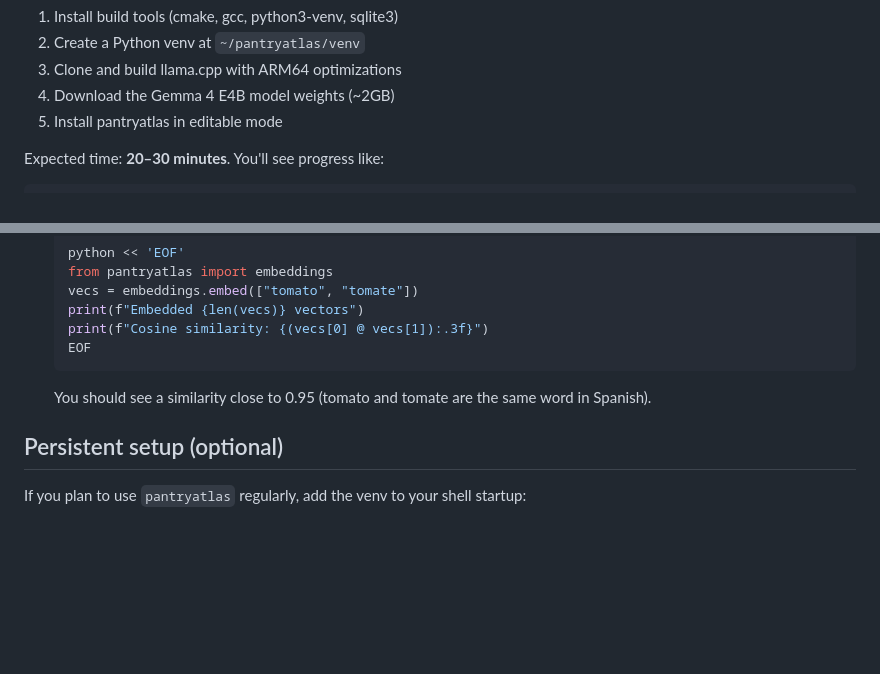
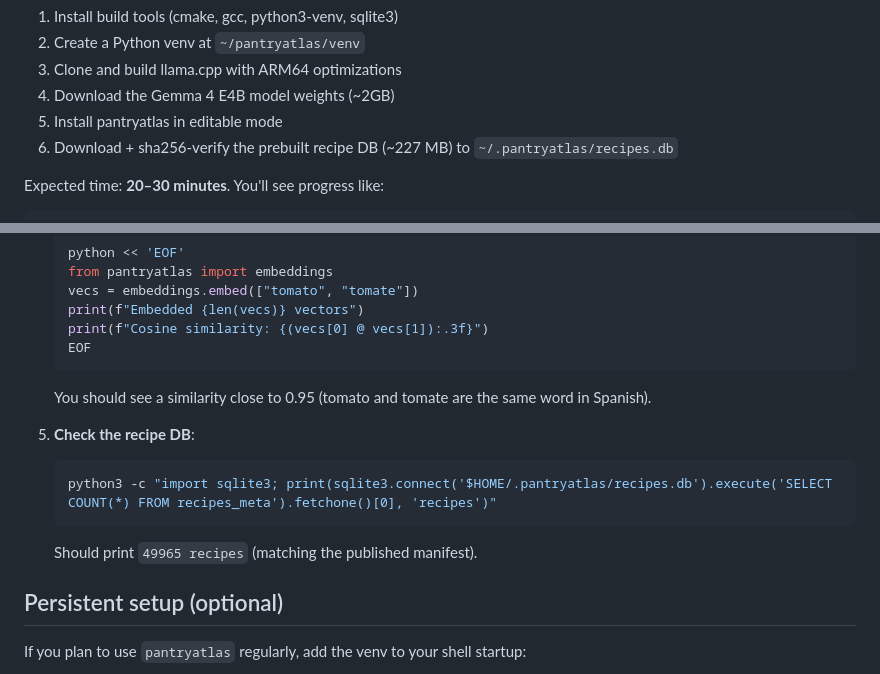
Before and after one commit to PantryAtlas/pantryatlas, a Markdown page: docs/install-pi5.md, 2 parts joined by grey strips. Rendered like a GitHub page; blank space fills up the shorter version.

````diff
--- a/docs/install-pi5.md
+++ b/docs/install-pi5.md
@@ -71,6 +71,7 @@ The script will:
 3. Clone and build llama.cpp with ARM64 optimizations
 4. Download the Gemma 4 E4B model weights (~2GB)
 5. Install pantryatlas in editable mode
+6. Download + sha256-verify the prebuilt recipe DB (~227 MB) to `~/.pantryatlas/recipes.db`
 
 Expected time: **20–30 minutes**. You'll see progress like:
 
@@ -135,6 +136,12 @@ git clone https://github.com/pantryatlas/pantryatlas.git ~/pantryatlas
    ```
    You should see a similarity close to 0.95 (tomato and tomate are the same word in Spanish).
 
+5. **Check the recipe DB**:
+   ```bash
+   python3 -c "import sqlite3; print(sqlite3.connect('$HOME/.pantryatlas/recipes.db').execute('SELECT COUNT(*) FROM recipes_meta').fetchone()[0], 'recipes')"
+   ```
+   Should print `49965 recipes` (matching the published manifest).
+
 ## Persistent setup (optional)
 
 If you plan to use `pantryatlas` regularly, add the venv to your shell startup:
````
Also changed, not shown: README.md (+3 -0 lines), ops/release/README.md (added, +37 -0 lines).
